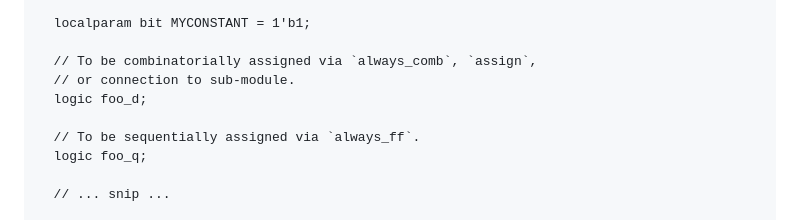
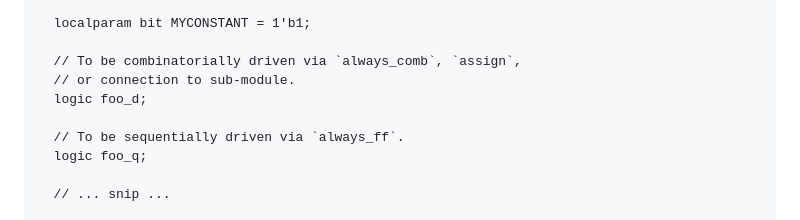
Before and after one commit to DaveMcEwan/SemVerSoC, a Markdown page: SemVerSoC.md, the part around the change. Drawn GitHub-style.

Commit message:
Reword `assigned` -> `driven`
Avoid confusion with discussion of types of assignment in LRM.

```diff
--- a/SemVerSoC.md
+++ b/SemVerSoC.md
@@ -145,11 +145,11 @@ module Alu
 
   localparam bit MYCONSTANT = 1'b1;
 
-  // To be combinatorially assigned via `always_comb`, `assign`,
+  // To be combinatorially driven via `always_comb`, `assign`,
   // or connection to sub-module.
   logic foo_d;
 
-  // To be sequentially assigned via `always_ff`.
+  // To be sequentially driven via `always_ff`.
   logic foo_q;
 
   // ... snip ...
```
